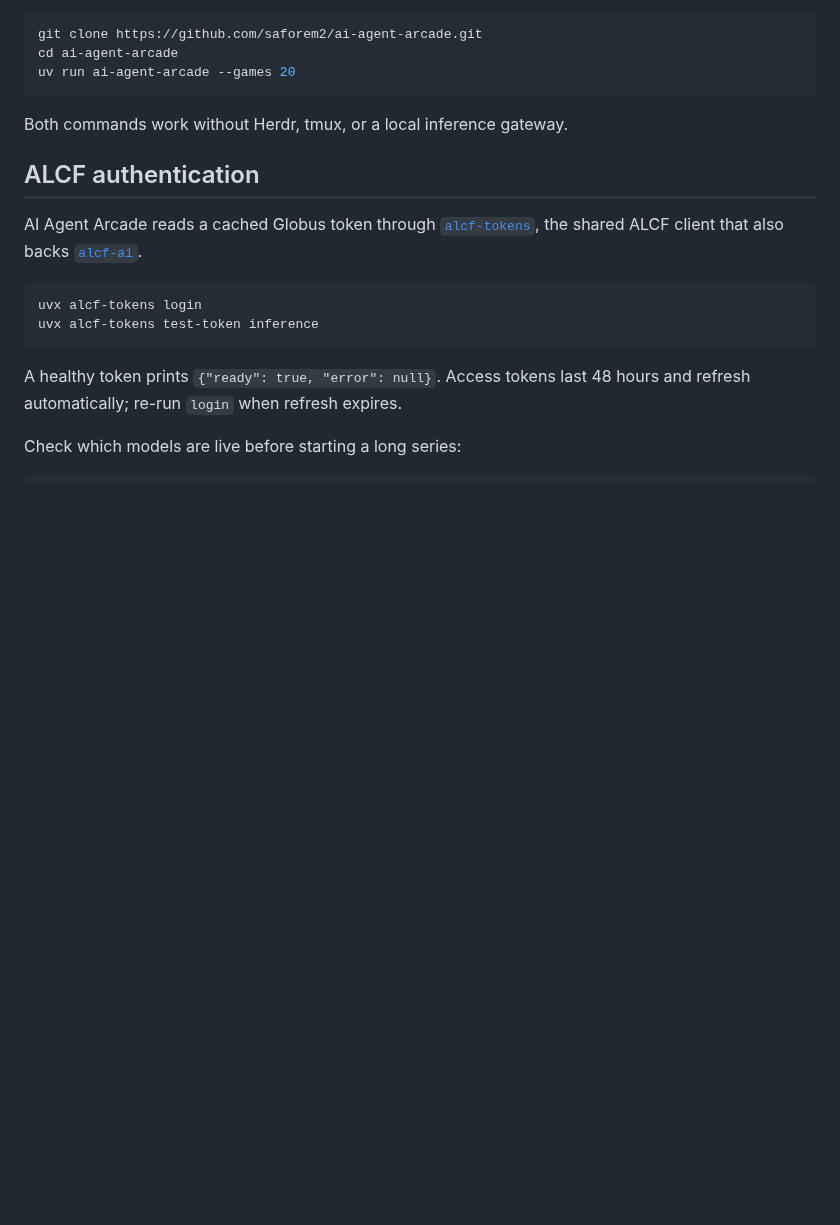
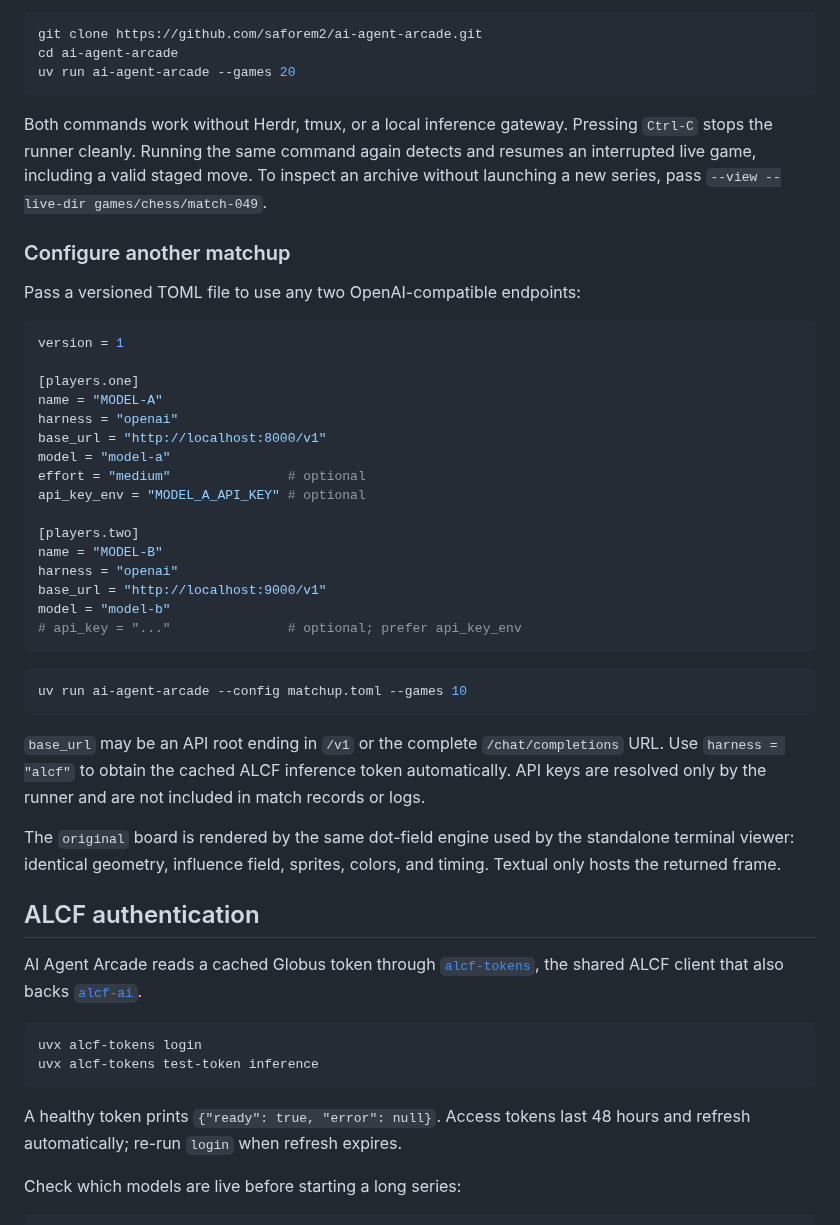
Before and after one commit to saforem2/ai-agent-arcade, a Markdown page: README.md, the part around one of its changes. GitHub-like rendering; blank space fills up the shorter version.

Commit message:
feat: reuse original renderer and configure matchups

````diff
--- a/README.md
+++ b/README.md
@@ -29,6 +29,46 @@ uv run ai-agent-arcade --games 20
 ```
 
 Both commands work without Herdr, tmux, or a local inference gateway.
+Pressing `Ctrl-C` stops the runner cleanly. Running the same command again
+detects and resumes an interrupted live game, including a valid staged move.
+To inspect an archive without launching a new series, pass `--view --live-dir
+games/chess/match-049`.
+
+### Configure another matchup
+
+Pass a versioned TOML file to use any two OpenAI-compatible endpoints:
+
+```toml
+version = 1
+
+[players.one]
+name = "MODEL-A"
+harness = "openai"
+base_url = "http://localhost:8000/v1"
+model = "model-a"
+effort = "medium"               # optional
+api_key_env = "MODEL_A_API_KEY" # optional
+
+[players.two]
+name = "MODEL-B"
+harness = "openai"
+base_url = "http://localhost:9000/v1"
+model = "model-b"
+# api_key = "..."               # optional; prefer api_key_env
+```
+
+```bash
+uv run ai-agent-arcade --config matchup.toml --games 10
+```
+
+`base_url` may be an API root ending in `/v1` or the complete
+`/chat/completions` URL. Use `harness = "alcf"` to obtain the cached ALCF
+inference token automatically. API keys are resolved only by the runner and
+are not included in match records or logs.
+
+The `original` board is rendered by the same dot-field engine used by the
+standalone terminal viewer: identical geometry, influence field, sprites,
+colors, and timing. Textual only hosts the returned frame.
 
 ## ALCF authentication
 
````
Also changed, not shown: other parts of README.md (+1 -0 lines), docs/assets/thunderdome-original.png, 7 other files.
